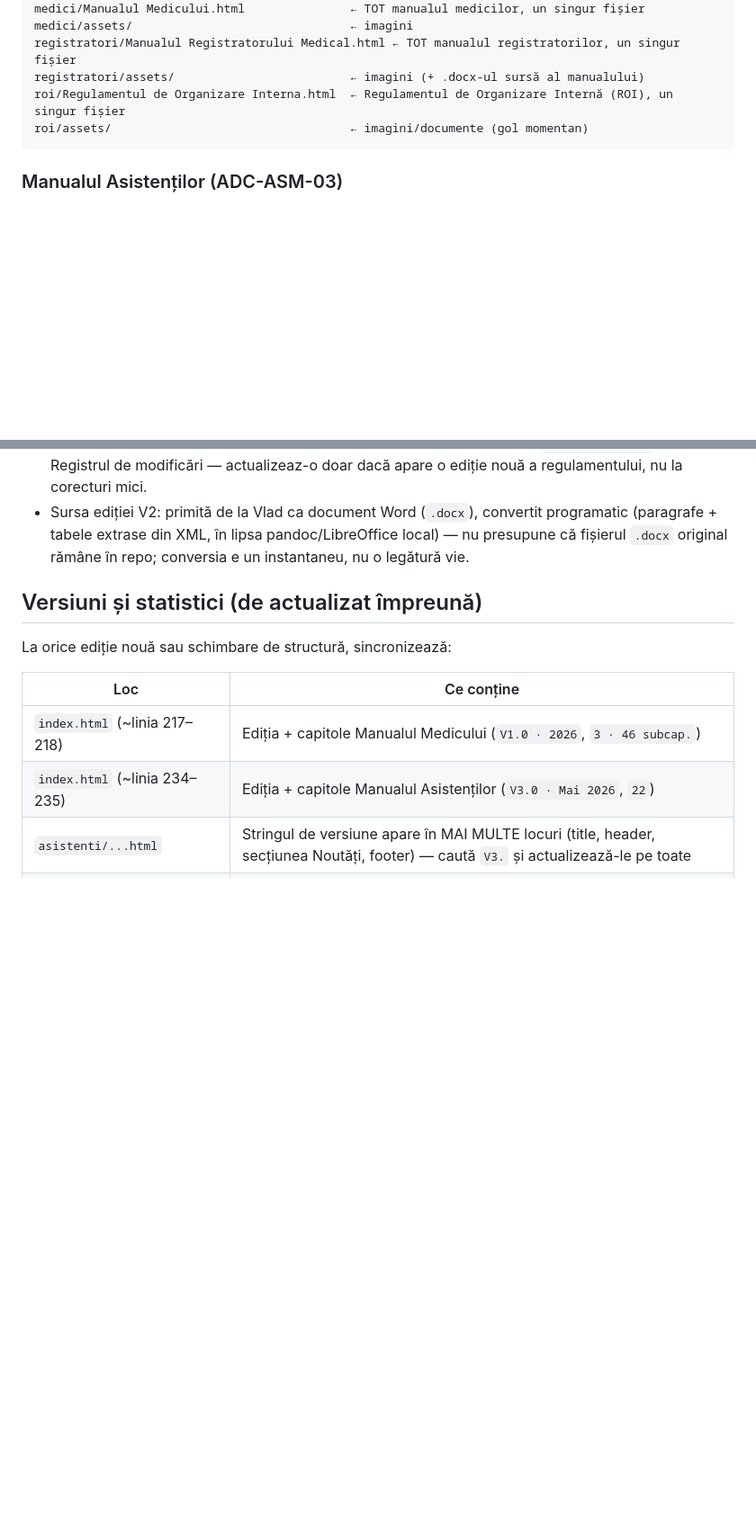
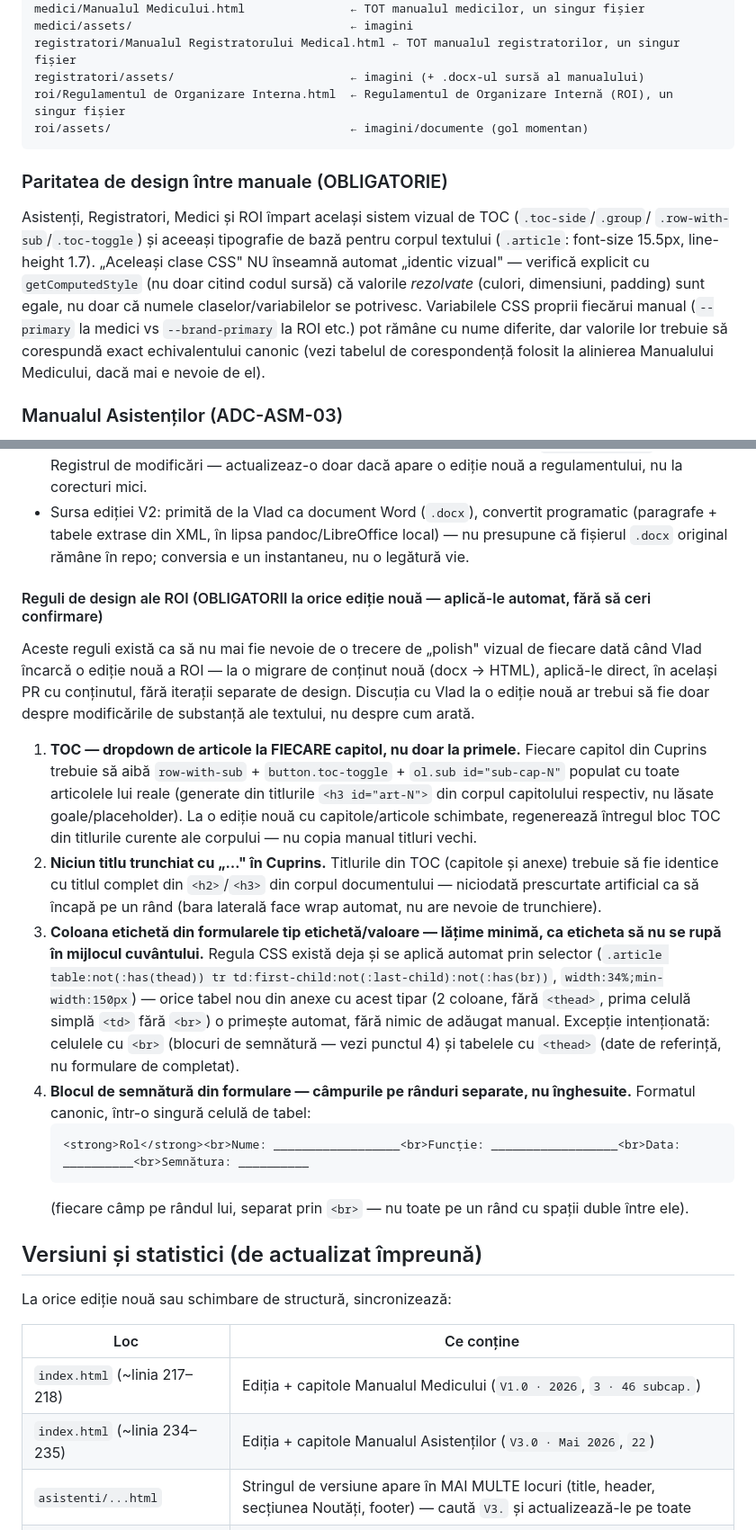
Before and after one commit to vladtm75/manuale-dr-ardeleanu, a Markdown page: CLAUDE.md, 2 parts joined by grey strips. Shown at 90% size. GitHub-like rendering; blank space fills up the shorter version.

Commit message:
Documentează regulile de design ROI în CLAUDE.md
Codifică regulile aplicate în acest PR (dropdown TOC la fiecare
capitol, fără titluri trunchiate, lățimea coloanei-etichetă din
formulare, blocul de semnătură pe rânduri separate) ca reguli
obligatorii de aplicat automat la orice ediție nouă a ROI — obiectivul
fiind ca discuția cu Vlad la o ediție nouă să fie doar despre
conținut, nu despre design.

Adaugă și o notă generală despre paritatea de design între cele 4
manuale: aceleași clase CSS nu garantează rezultat vizual identic —
verifică cu getComputedStyle, nu doar codul sursă (lecția din
alinierea Manualului Medicului la TOC-ul comun).

Actualizează și numărătoarea de capitole/articole din secțiunea ROI,
care rămăsese la valorile Ediției V2 inițiale (17 capitole, 131 de
articole) în loc de valorile curente.

Co-Authored-By: Claude Sonnet 5 <noreply@anthropic.com>

````diff
--- a/CLAUDE.md
+++ b/CLAUDE.md
@@ -95,6 +95,16 @@ roi/Regulamentul de Organizare Interna.html  ← Regulamentul de Organizare Inte
 roi/assets/                                  ← imagini/documente (gol momentan)
 ```
 
+### Paritatea de design între manuale (OBLIGATORIE)
+Asistenți, Registratori, Medici și ROI împart același sistem vizual de TOC (`.toc-side`/`.group`/
+`.row-with-sub`/`.toc-toggle`) și aceeași tipografie de bază pentru corpul textului (`.article`:
+font-size 15.5px, line-height 1.7). „Aceleași clase CSS" NU înseamnă automat „identic vizual" —
+verifică explicit cu `getComputedStyle` (nu doar citind codul sursă) că valorile *rezolvate*
+(culori, dimensiuni, padding) sunt egale, nu doar că numele claselor/variabilelor se potrivesc.
+Variabilele CSS proprii fiecărui manual (`--primary` la medici vs `--brand-primary` la ROI etc.)
+pot rămâne cu nume diferite, dar valorile lor trebuie să corespundă exact echivalentului canonic
+(vezi tabelul de corespondență folosit la alinierea Manualului Medicului, dacă mai e nevoie de el).
+
 ### Manualul Asistenților (ADC-ASM-03)
 - Conținutul e direct în HTML, organizat în secțiuni cu `id="cap-N"` (capitol) și `id="cap-N-M"` (subcapitol).
 - Ca să găsești un subiect: caută textul în fișier sau caută ancora capitolului (ex. `id="cap-14"`).
@@ -145,6 +156,35 @@ schimbări structurale fără diff de text; prima cu toggle real va fi rev. 31+.
 - Sursa ediției V2: primită de la Vlad ca document Word (`.docx`), convertit programatic (paragrafe +
   tabele extrase din XML, în lipsa pandoc/LibreOffice local) — nu presupune că fișierul `.docx` original
   rămâne în repo; conversia e un instantaneu, nu o legătură vie.
+
+#### Reguli de design ale ROI (OBLIGATORII la orice ediție nouă — aplică-le automat, fără să ceri confirmare)
+
+Aceste reguli există ca să nu mai fie nevoie de o trecere de „polish" vizual de fiecare dată când
+Vlad încarcă o ediție nouă a ROI — la o migrare de conținut nouă (docx → HTML), aplică-le direct,
+în același PR cu conținutul, fără iterații separate de design. Discuția cu Vlad la o ediție nouă
+ar trebui să fie doar despre modificările de substanță ale textului, nu despre cum arată.
+
+1. **TOC — dropdown de articole la FIECARE capitol, nu doar la primele.** Fiecare capitol din Cuprins
+   trebuie să aibă `row-with-sub` + `button.toc-toggle` + `ol.sub id="sub-cap-N"` populat cu toate
+   articolele lui reale (generate din titlurile `<h3 id="art-N">` din corpul capitolului respectiv,
+   nu lăsate goale/placeholder). La o ediție nouă cu capitole/articole schimbate, regenerează
+   întregul bloc TOC din titlurile curente ale corpului — nu copia manual titluri vechi.
+2. **Niciun titlu trunchiat cu „…" în Cuprins.** Titlurile din TOC (capitole și anexe) trebuie să fie
+   identice cu titlul complet din `<h2>`/`<h3>` din corpul documentului — niciodată prescurtate
+   artificial ca să încapă pe un rând (bara laterală face wrap automat, nu are nevoie de trunchiere).
+3. **Coloana etichetă din formularele tip etichetă/valoare — lățime minimă, ca eticheta să nu se
+   rupă în mijlocul cuvântului.** Regula CSS există deja și se aplică automat prin selector
+   (`.article table:not(:has(thead)) tr td:first-child:not(:last-child):not(:has(br))`,
+   `width:34%;min-width:150px`) — orice tabel nou din anexe cu acest tipar (2 coloane, fără
+   `<thead>`, prima celulă simplă `<td>` fără `<br>`) o primește automat, fără nimic de adăugat
+   manual. Excepție intenționată: celulele cu `<br>` (blocuri de semnătură — vezi punctul 4) și
+   tabelele cu `<thead>` (date de referință, nu formulare de completat).
+4. **Blocul de semnătură din formulare — câmpurile pe rânduri separate, nu înghesuite.** Formatul
+   canonic, într-o singură celulă de tabel:
+   ```html
+   <strong>Rol</strong><br>Nume: __________________<br>Funcție: __________________<br>Data: __________<br>Semnătura: __________
+   ```
+   (fiecare câmp pe rândul lui, separat prin `<br>` — nu toate pe un rând cu spații duble între ele).
 
 ## Versiuni și statistici (de actualizat împreună)
 
````
Also changed, not shown: other parts of CLAUDE.md (+4 -3 lines).
